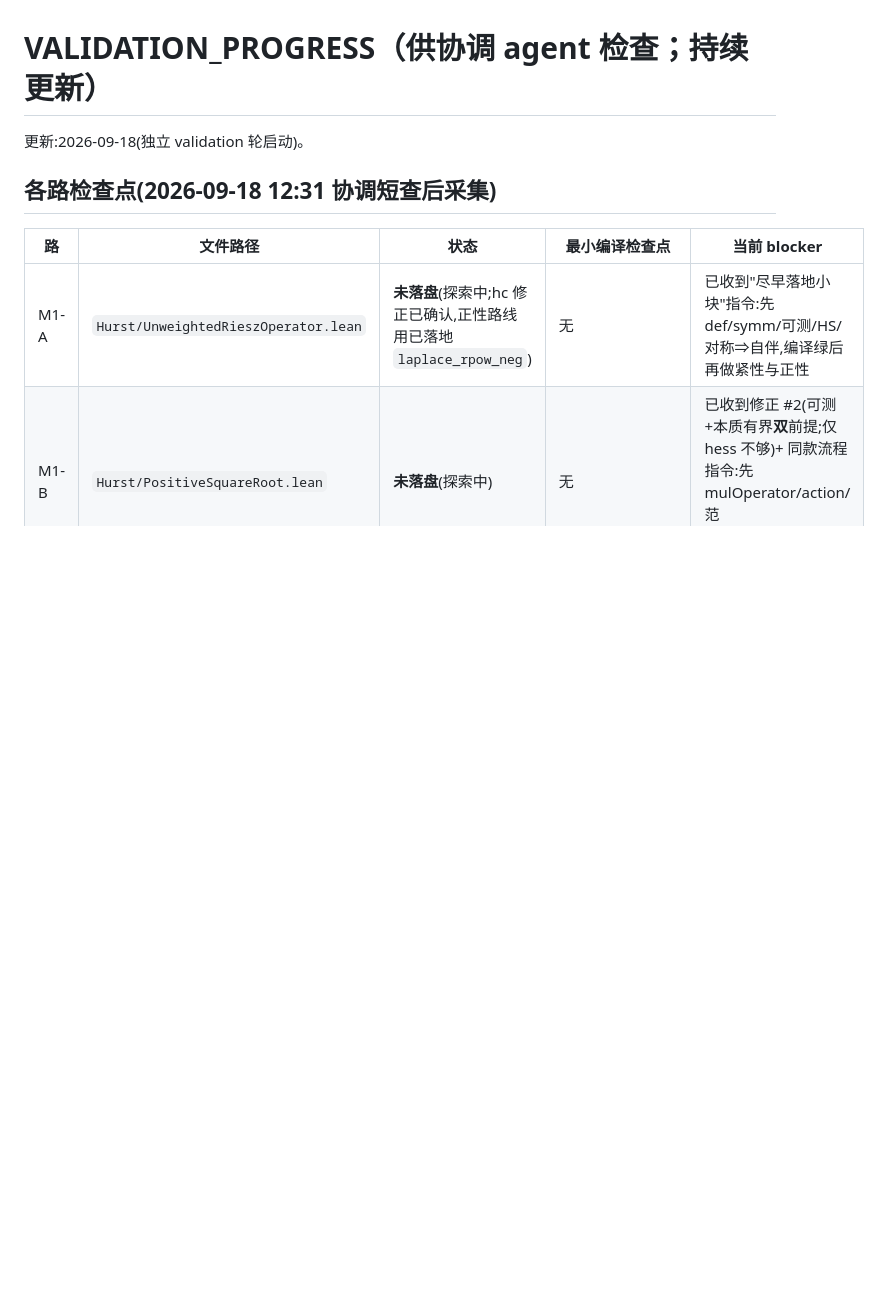
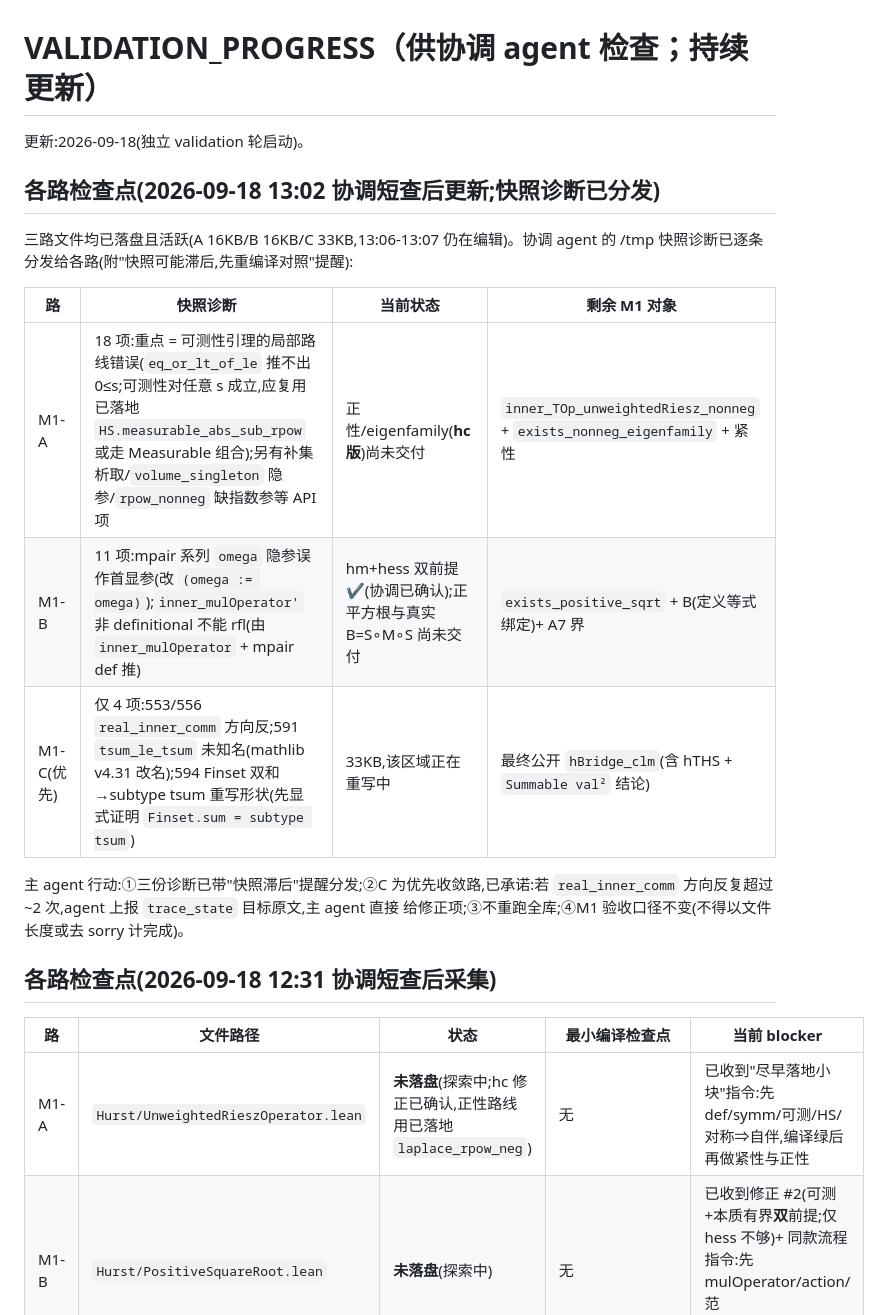
Before and after one commit to jinqishen0725/hurst-function-estimation-lean, a Markdown page: VALIDATION_PROGRESS.md, the part around the change. GitHub-like rendering; blank space fills up the shorter version.

Commit message:
13:02 coordinator diagnostics relayed to all three tracks (A: measurability route error, reuse landed HS.measurable_abs_sub_rpow + API list; B: omega implicit-arg call sites + inner_mulOperator' not rfl; C priority: real_inner_comm direction / tsum_le_tsum naming / Finset-subtype tsum two-step, with trace_state escalation promise); per-track checkpoint table updated

```diff
--- a/VALIDATION_PROGRESS.md
+++ b/VALIDATION_PROGRESS.md
@@ -1,6 +1,21 @@
 # VALIDATION_PROGRESS（供协调 agent 检查；持续更新）
 
 更新:2026-09-18(独立 validation 轮启动)。
+
+## 各路检查点(2026-09-18 13:02 协调短查后更新;快照诊断已分发)
+
+三路文件均已落盘且活跃(A 16KB/B 16KB/C 33KB,13:06-13:07 仍在编辑)。协调 agent 的
+/tmp 快照诊断已逐条分发给各路(附"快照可能滞后,先重编译对照"提醒):
+
+| 路 | 快照诊断 | 当前状态 | 剩余 M1 对象 |
+|---|---|---|---|
+| M1-A | 18 项:重点 = 可测性引理的局部路线错误(`eq_or_lt_of_le` 推不出 0≤s;可测性对任意 s 成立,应复用已落地 `HS.measurable_abs_sub_rpow` 或走 Measurable 组合);另有补集析取/`volume_singleton` 隐参/`rpow_nonneg` 缺指数参等 API 项 | 正性/eigenfamily(**hc 版**)尚未交付 | `inner_TOp_unweightedRiesz_nonneg` + `exists_nonneg_eigenfamily` + 紧性 |
+| M1-B | 11 项:mpair 系列 `omega` 隐参误作首显参(改 `(omega := omega)`);`inner_mulOperator'` 非 definitional 不能 rfl(由 `inner_mulOperator` + mpair def 推) | hm+hess 双前提 ✔(协调已确认);正平方根与真实 B=S∘M∘S 尚未交付 | `exists_positive_sqrt` + B(定义等式绑定)+ A7 界 |
+| M1-C(优先) | 仅 4 项:553/556 `real_inner_comm` 方向反;591 `tsum_le_tsum` 未知名(mathlib v4.31 改名);594 Finset 双和→subtype tsum 重写形状(先显式证明 `Finset.sum = subtype tsum`) | 33KB,该区域正在重写中 | 最终公开 `hBridge_clm`(含 hTHS + `Summable val²` 结论) |
+
+主 agent 行动:①三份诊断已带"快照滞后"提醒分发;②C 为优先收敛路,已承诺:若
+`real_inner_comm` 方向反复超过 ~2 次,agent 上报 `trace_state` 目标原文,主 agent 直接
+给修正项;③不重跑全库;④M1 验收口径不变(不得以文件长度或去 sorry 计完成)。
 
 ## 各路检查点(2026-09-18 12:31 协调短查后采集)
 
```
